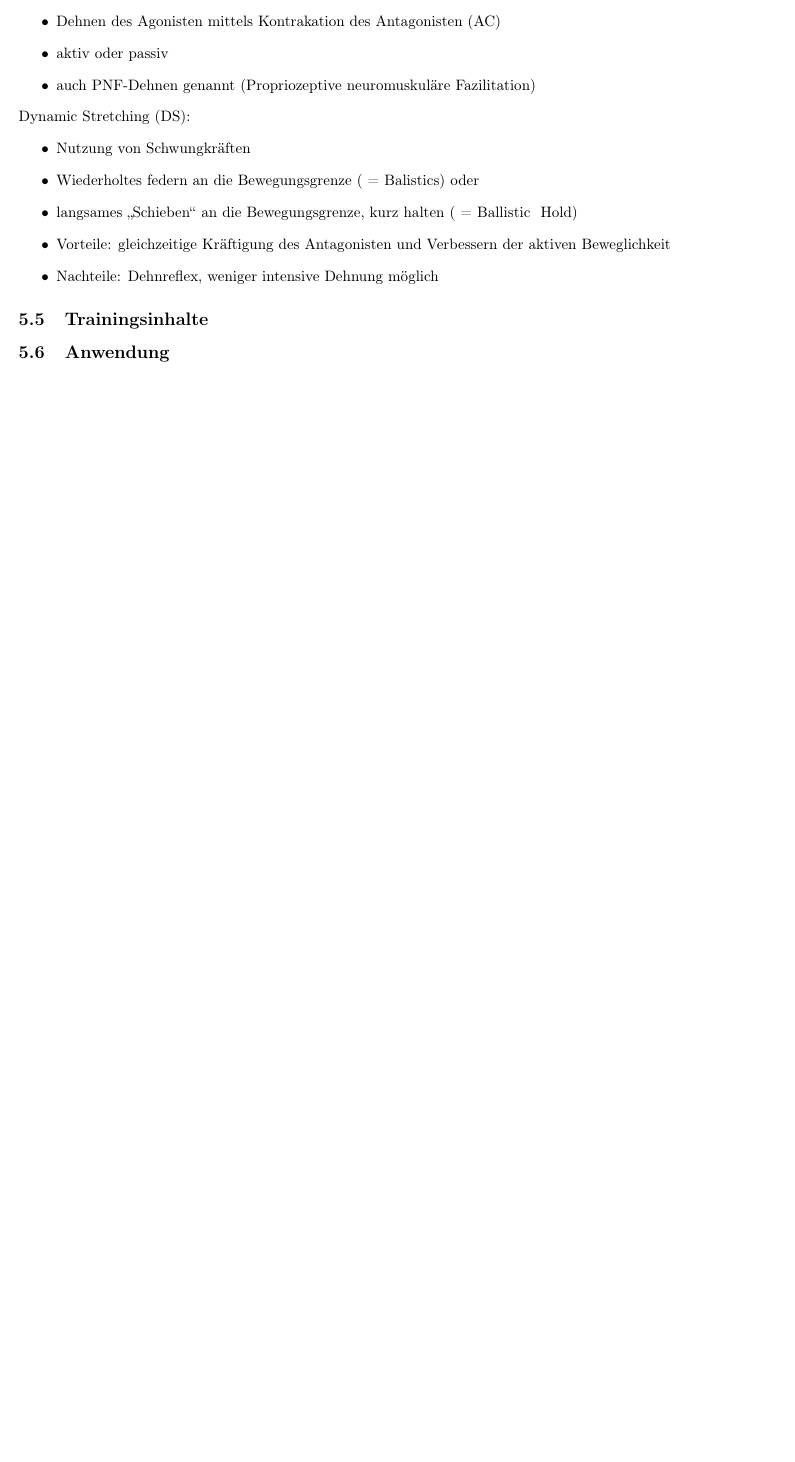
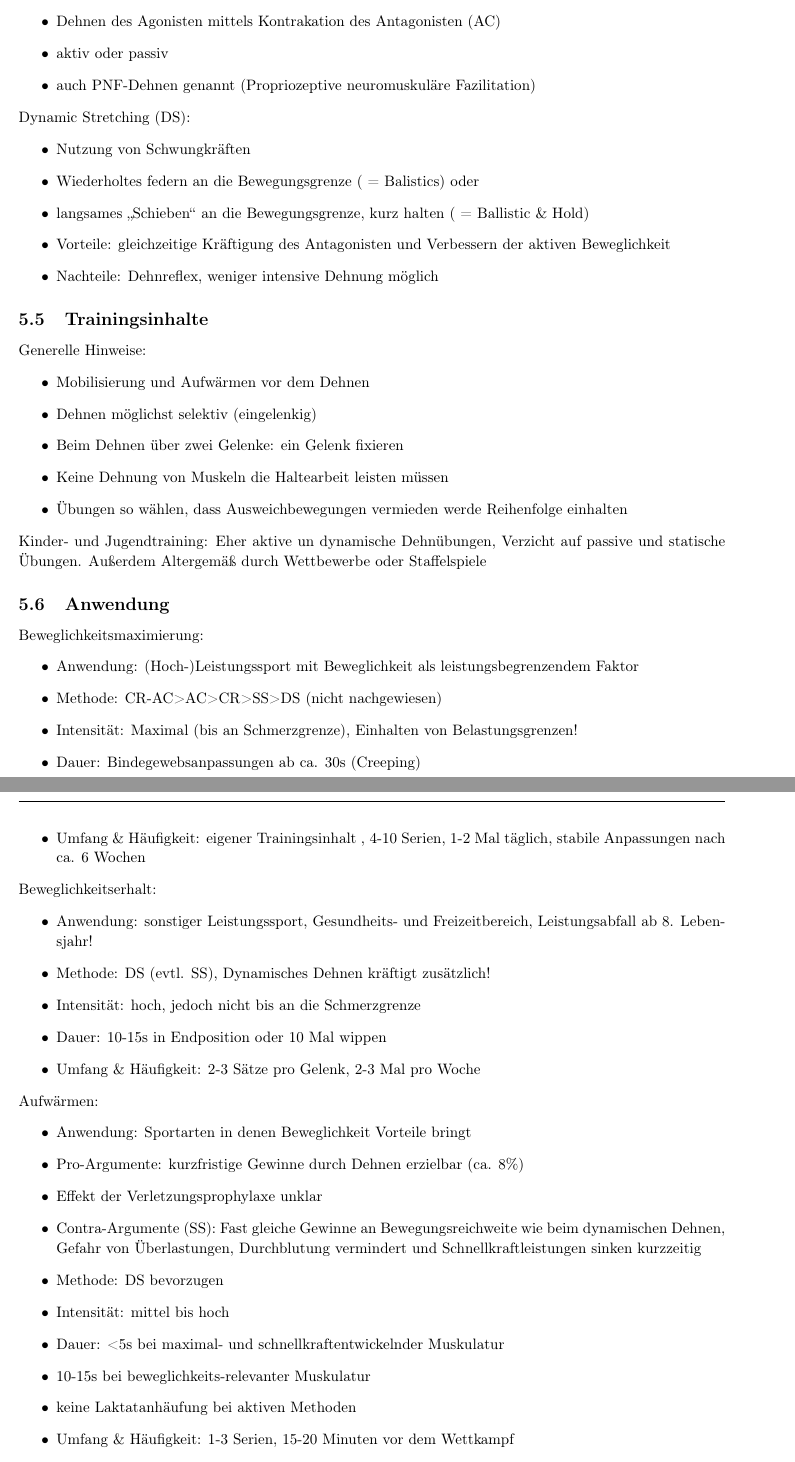
Before and after one commit to AnonymFx/trainingswissenschafften-zusammenfassung, a LaTeX document (report.tex, which reads content/beweglichkeit.tex): part of page 29 of 29 before the commit and two parts of pages 29 and 30 of 32 after it, the two joined at a grey line, cut so that both start at the same text, the shorter picture padded with empty space. Compiled offline with pdfLaTeX.

Commit message:
beweglichkeit finished

```diff
--- a/content/beweglichkeit.tex
+++ b/content/beweglichkeit.tex
@@ -151,13 +151,54 @@ Dynamic Stretching (DS):
 \begin{itemize}
     \item Nutzung von Schwungkräften
     \item Wiederholtes federn an die Bewegungsgrenze ( = Balistics) oder
-    \item langsames „Schieben“ an die Bewegungsgrenze, kurz halten ( = Ballistic & Hold)
+    \item langsames „Schieben“ an die Bewegungsgrenze, kurz halten ( = Ballistic \& Hold)
     \item Vorteile: gleichzeitige Kräftigung des Antagonisten und Verbessern der aktiven Beweglichkeit
     \item Nachteile: Dehnreflex, weniger intensive Dehnung möglich
 \end{itemize}
 
 \subsection{Trainingsinhalte}
 
+Generelle Hinweise:
+\begin{itemize}
+    \item Mobilisierung und Aufwärmen vor dem Dehnen
+    \item Dehnen möglichst selektiv (eingelenkig)
+    \item Beim Dehnen über zwei Gelenke: ein Gelenk fixieren
+    \item Keine Dehnung von Muskeln die Haltearbeit leisten müssen
+    \item Übungen so wählen, dass Ausweichbewegungen vermieden werde Reihenfolge einhalten
+\end{itemize}
 
+Kinder- und Jugendtraining: Eher aktive un dynamische Dehnübungen, Verzicht auf passive und statische Übungen. Außerdem Altergemäß durch Wettbewerbe oder Staffelspiele
 
 \subsection{Anwendung}
+
+Beweglichkeitsmaximierung:
+\begin{itemize}
+    \item Anwendung: (Hoch-)Leistungssport mit Beweglichkeit als leistungsbegrenzendem Faktor
+    \item Methode: CR-AC>AC>CR>SS>DS (nicht nachgewiesen)
+    \item Intensität: Maximal (bis an Schmerzgrenze), Einhalten von Belastungsgrenzen!
+    \item Dauer: Bindegewebsanpassungen ab ca. 30s (Creeping)
+    \item Umfang \& Häufigkeit: eigener Trainingsinhalt , 4-10 Serien, 1-2 Mal täglich, stabile Anpassungen nach ca. 6 Wochen
+\end{itemize}
+
+Beweglichkeitserhalt:
+\begin{itemize}
+    \item Anwendung: sonstiger Leistungssport, Gesundheits- und Freizeitbereich, Leistungsabfall ab 8. Lebensjahr!
+    \item Methode: DS (evtl. SS), Dynamisches Dehnen kräftigt zusätzlich!
+    \item Intensität: hoch, jedoch nicht bis an die Schmerzgrenze
+    \item Dauer: 10-15s in Endposition oder 10 Mal wippen
+    \item Umfang \& Häufigkeit: 2-3 Sätze pro Gelenk, 2-3 Mal pro Woche
+\end{itemize}
+
+Aufwärmen:
+\begin{itemize}
+    \item Anwendung: Sportarten in denen Beweglichkeit Vorteile bringt
+    \item Pro-Argumente: kurzfristige Gewinne durch Dehnen erzielbar (ca. 8\%)
+    \item Effekt der Verletzungsprophylaxe unklar
+    \item Contra-Argumente (SS): Fast gleiche Gewinne an Bewegungsreichweite wie beim dynamischen Dehnen, Gefahr von Überlastungen, Durchblutung vermindert und Schnellkraftleistungen sinken kurzzeitig
+    \item Methode: DS bevorzugen
+    \item Intensität: mittel bis hoch
+    \item Dauer: <5s bei maximal- und schnellkraftentwickelnder Muskulatur
+    \item 10-15s bei beweglichkeits-relevanter Muskulatur
+    \item keine Laktatanhäufung bei aktiven Methoden
+    \item Umfang \& Häufigkeit: 1-3 Serien, 15-20 Minuten vor dem Wettkampf
+\end{itemize}
@@ -163,0 +227 @@ Dynamic Stretching (DS):
+    \item Gewünschte Wirkung: Physische Leistungssteigerung(Sauerstoffversorgung, Erregbarkeit,Muskelviskosität, ...), Verletzungsprophylaxe, Psychische Aspekte
```
Also changed, not shown: pictures/beweg_ausfuehrungsarten.png (renamed from pictures/beweg_ausführungsarten.png), content/beweglichkeit.tex (65 more changed lines), 1 other file.
